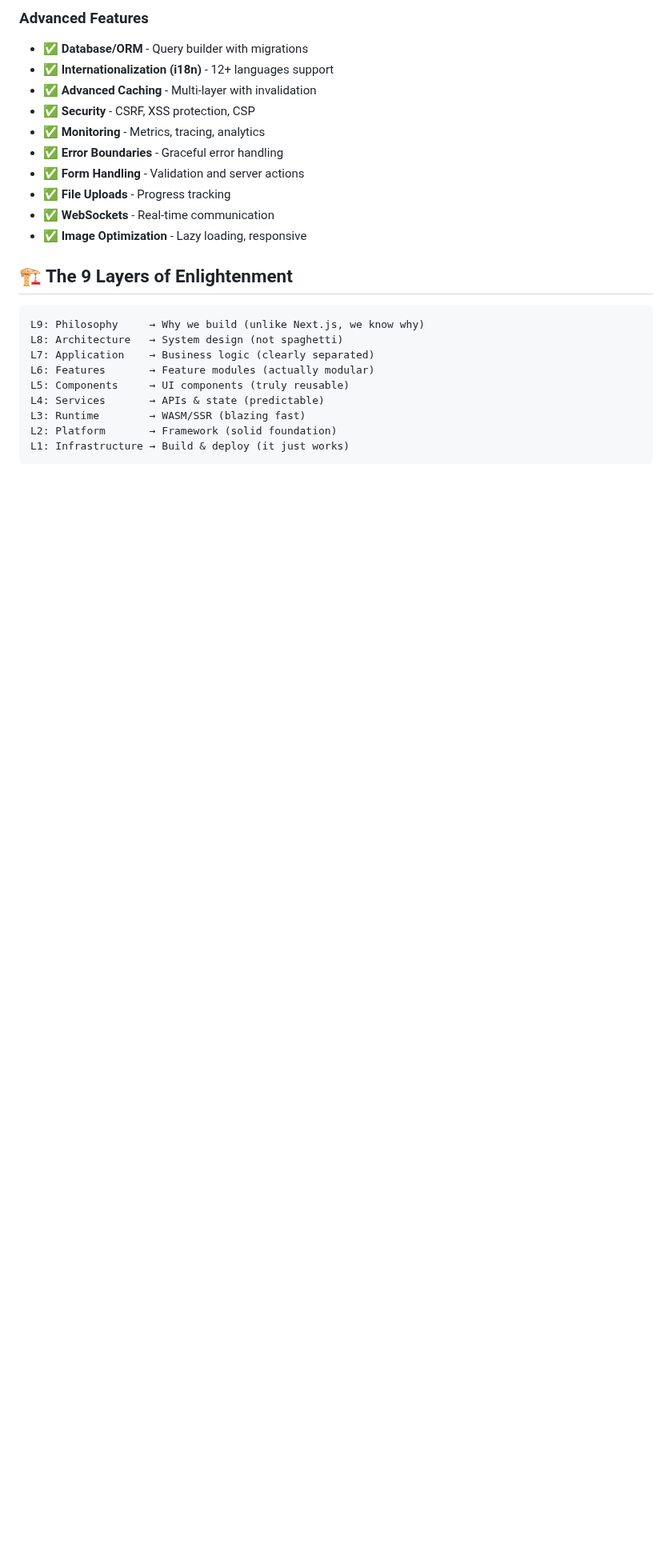
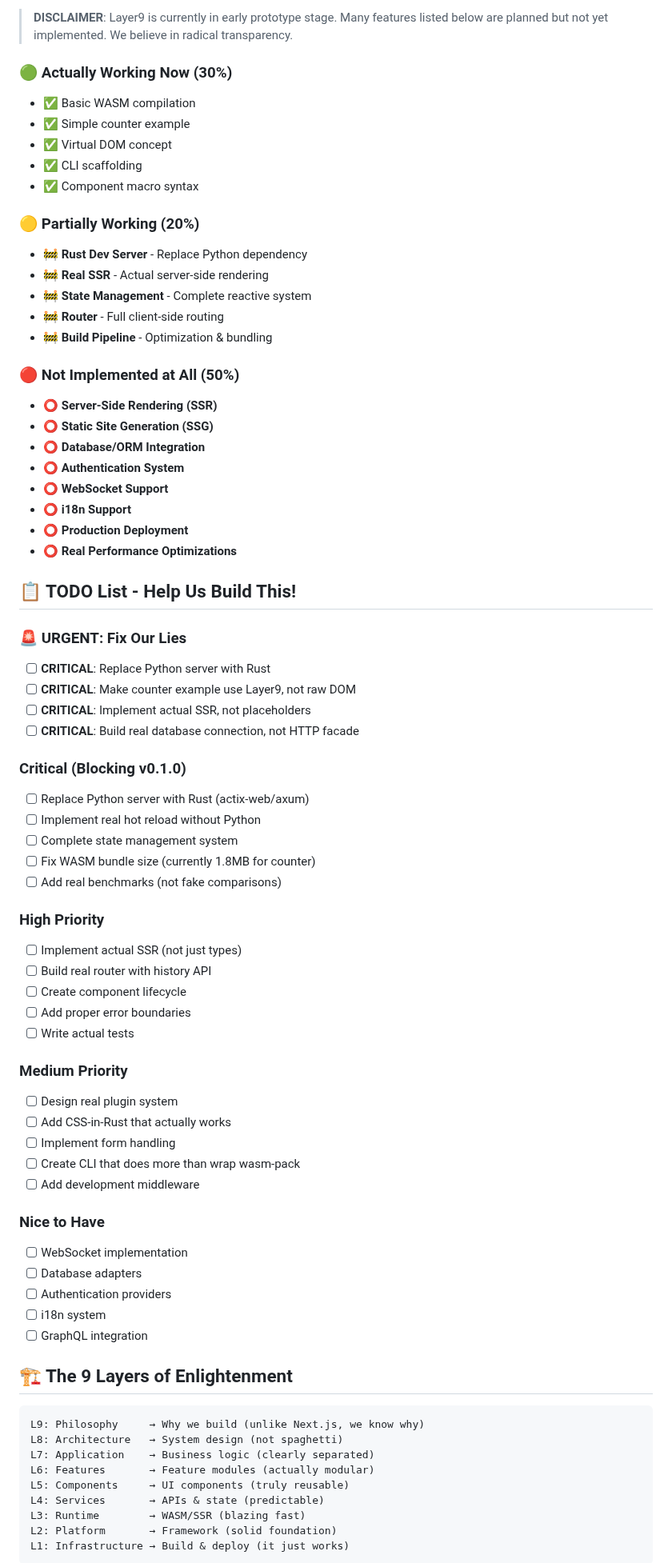
Before and after one commit to 2lab-ai/layer9, a Markdown page: README.md, the part around one of its changes. Shown at 80% size. Rendered like a GitHub page; blank space fills up the shorter version.

```diff
--- a/README.md
+++ b/README.md
@@ -310,15 +331,66 @@ Our test suite includes self-healing capabilities because we realized your Earth
 
-### Advanced Features
-- ✅ **Database/ORM** - Query builder with migrations
-- ✅ **Internationalization (i18n)** - 12+ languages support
-- ✅ **Advanced Caching** - Multi-layer with invalidation
-- ✅ **Security** - CSRF, XSS protection, CSP
-- ✅ **Monitoring** - Metrics, tracing, analytics
-- ✅ **Error Boundaries** - Graceful error handling
-- ✅ **Form Handling** - Validation and server actions
-- ✅ **File Uploads** - Progress tracking
-- ✅ **WebSockets** - Real-time communication
-- ✅ **Image Optimization** - Lazy loading, responsive
+> **DISCLAIMER**: Layer9 is currently in early prototype stage. Many features listed below are planned but not yet implemented. We believe in radical transparency.
+
+### 🟢 Actually Working Now (30%)
+- ✅ Basic WASM compilation
+- ✅ Simple counter example
+- ✅ Virtual DOM concept
+- ✅ CLI scaffolding
+- ✅ Component macro syntax
+
+### 🟡 Partially Working (20%)
+- 🚧 **Rust Dev Server** - Replace Python dependency
+- 🚧 **Real SSR** - Actual server-side rendering
+- 🚧 **State Management** - Complete reactive system
+- 🚧 **Router** - Full client-side routing
+- 🚧 **Build Pipeline** - Optimization & bundling
+
+### 🔴 Not Implemented at All (50%)
+
+- ⭕ **Server-Side Rendering (SSR)**
+- ⭕ **Static Site Generation (SSG)**
+- ⭕ **Database/ORM Integration**
+- ⭕ **Authentication System**
+- ⭕ **WebSocket Support**
+- ⭕ **i18n Support**
+- ⭕ **Production Deployment**
+- ⭕ **Real Performance Optimizations**
+
+## 📋 TODO List - Help Us Build This!
+
+### 🚨 URGENT: Fix Our Lies
+- [ ] **CRITICAL**: Replace Python server with Rust
+- [ ] **CRITICAL**: Make counter example use Layer9, not raw DOM
+- [ ] **CRITICAL**: Implement actual SSR, not placeholders
+- [ ] **CRITICAL**: Build real database connection, not HTTP facade
+
+### Critical (Blocking v0.1.0)
+- [ ] Replace Python server with Rust (actix-web/axum)
+- [ ] Implement real hot reload without Python
+- [ ] Complete state management system
+- [ ] Fix WASM bundle size (currently 1.8MB for counter)
+- [ ] Add real benchmarks (not fake comparisons)
+
+### High Priority
+- [ ] Implement actual SSR (not just types)
+- [ ] Build real router with history API
+- [ ] Create component lifecycle
+- [ ] Add proper error boundaries
+- [ ] Write actual tests
+
+### Medium Priority
+- [ ] Design real plugin system
+- [ ] Add CSS-in-Rust that actually works
+- [ ] Implement form handling
+- [ ] Create CLI that does more than wrap wasm-pack
+- [ ] Add development middleware
+
+### Nice to Have
+- [ ] WebSocket implementation
+- [ ] Database adapters
+- [ ] Authentication providers
+- [ ] i18n system
+- [ ] GraphQL integration
 
 ## 🏗️ The 9 Layers of Enlightenment
 
```
Also changed, not shown: other parts of README.md (+65 -32 lines), HONEST_STATUS.md (added, +66 -0 lines), LAYER9_COMPLETE.md (+180 -303 lines).
